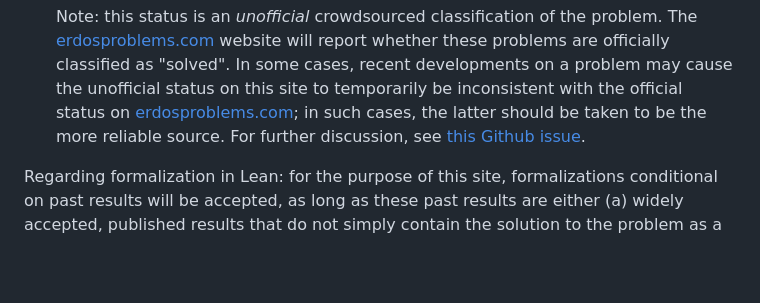
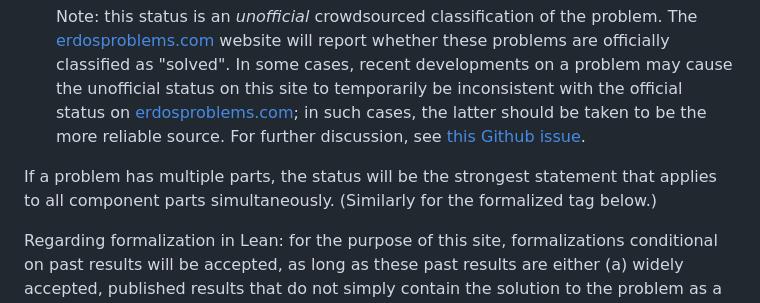
Before and after one commit to teorth/erdosproblems, a Markdown page: CONTRIBUTING.md, the part around the change. Drawn GitHub-style; blank space fills up the shorter version.

Commit message:
Update CONTRIBUTING.md with status and formalization details
Clarify status handling for problems with multiple parts and formalization in Lean.

```diff
--- a/CONTRIBUTING.md
+++ b/CONTRIBUTING.md
@@ -48,6 +48,8 @@ If you find an interesting sequence connected to an Erdős problem, but find it
   - "independent": the problem is independent of the usual axioms of set theory (ZFC).
 
   Note: this status is an *unofficial* crowdsourced classification of the problem.  The [erdosproblems.com](https://www.erdosproblems.com) website will report whether these problems are officially classified as "solved".  In some cases, recent developments on a problem may cause the unofficial status on this site to temporarily be inconsistent with the official status on [erdosproblems.com](https://www.erdosproblems.com); in such cases, the latter should be taken to be the more reliable source.  For further discussion, see [this Github issue](https://github.com/teorth/erdosproblems/issues/26).
+
+If a problem has multiple parts, the status will be the strongest statement that applies to all component parts simultaneously.  (Similarly for the formalized tag below.)
 
 Regarding formalization in Lean: for the purpose of this site, formalizations conditional on past results will be accepted, as long as these past results are either (a) widely accepted, published results that do not simply contain the solution to the problem as a quick corollary, or (b) themselves formalized (or in the process of being formalized) by similar standards.
 - **formalized**: the formalization status of the problem in [formal conjectures repository](https://github.com/google-deepmind/formal-conjectures), as of the **last_update** subfield.  It is autogenerated and should not be edited directly. The main values of the **state** subfield are:
```
